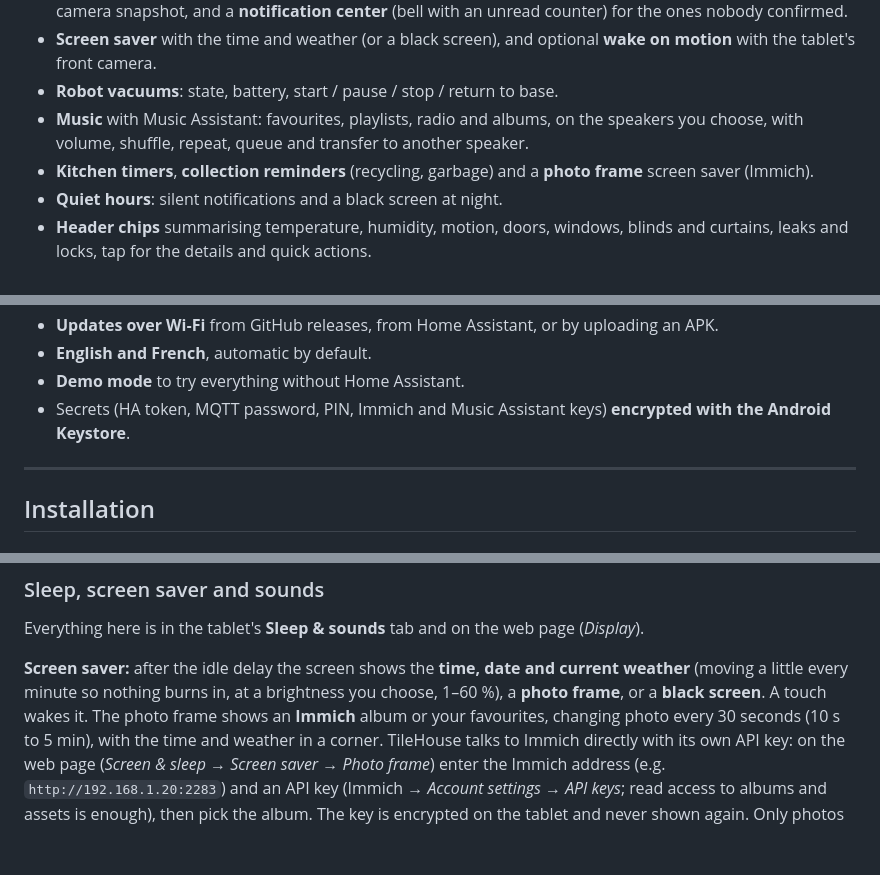
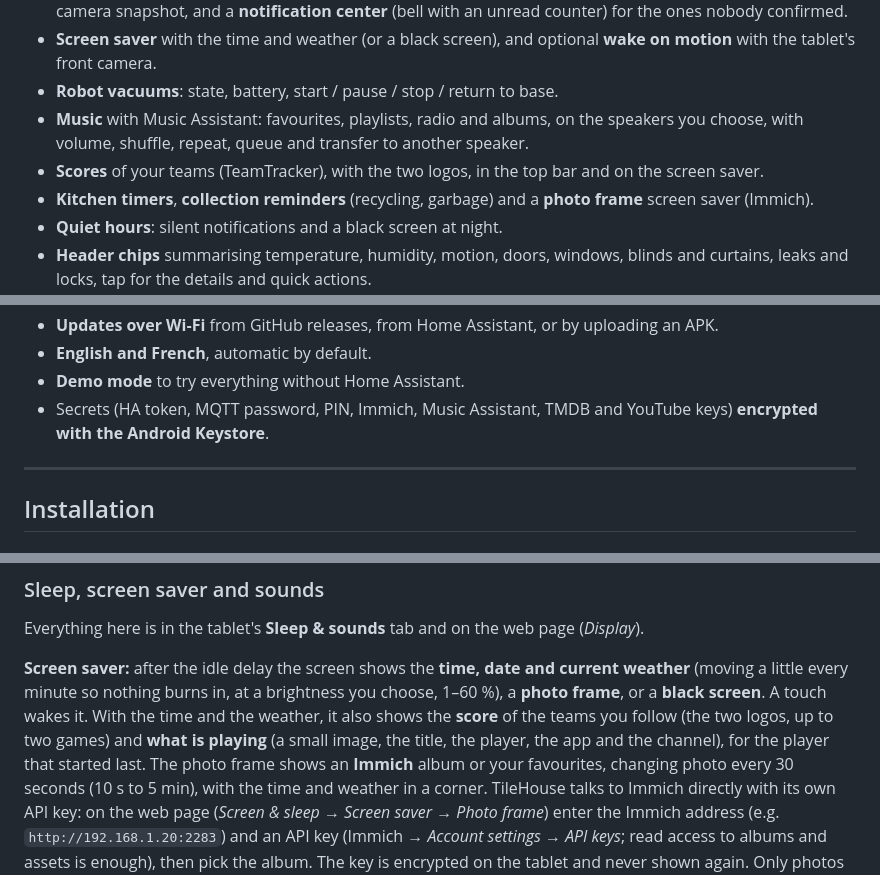
Before and after one commit to gharl77/TileHouse, a Markdown page: README.md, 3 parts joined by grey strips. GitHub-like rendering; blank space fills up the shorter version.

```diff
--- a/README.md
+++ b/README.md
@@ -72,6 +72,7 @@ memory‑light on aging hardware (developed on a Samsung Galaxy Tab A 10.1, SM
 - **Robot vacuums**: state, battery, start / pause / stop / return to base.
 - **Music** with Music Assistant: favourites, playlists, radio and albums, on the speakers you choose, with volume, shuffle,
   repeat, queue and transfer to another speaker.
+- **Scores** of your teams (TeamTracker), with the two logos, in the top bar and on the screen saver.
 - **Kitchen timers**, **collection reminders** (recycling, garbage) and a **photo frame** screen saver (Immich).
 - **Quiet hours**: silent notifications and a black screen at night.
 - **Header chips** summarising temperature, humidity, motion, doors, windows, blinds and curtains, leaks and locks, tap for the details and quick actions.
@@ -81,7 +82,7 @@ memory‑light on aging hardware (developed on a Samsung Galaxy Tab A 10.1, SM
 - **Updates over Wi‑Fi** from GitHub releases, from Home Assistant, or by uploading an APK.
 - **English and French**, automatic by default.
 - **Demo mode** to try everything without Home Assistant.
-- Secrets (HA token, MQTT password, PIN, Immich and Music Assistant keys) **encrypted with the Android Keystore**.
+- Secrets (HA token, MQTT password, PIN, Immich, Music Assistant, TMDB and YouTube keys) **encrypted with the Android Keystore**.
 
 ---
 
@@ -475,6 +502,8 @@ Everything here is in the tablet's **Sleep & sounds** tab and on the web page (*
 
 **Screen saver:** after the idle delay the screen shows the **time, date and current weather** (moving a little every
 minute so nothing burns in, at a brightness you choose, 1–60 %), a **photo frame**, or a **black screen**. A touch wakes it.
+With the time and the weather, it also shows the **score** of the teams you follow (the two logos, up to two games) and **what
+is playing** (a small image, the title, the player, the app and the channel), for the player that started last.
 The photo frame shows an **Immich** album or your favourites, changing photo every 30 seconds (10 s to 5 min), with the time and
 weather in a corner. TileHouse talks to Immich directly with its own API key: on the web page (*Screen & sleep → Screen saver → Photo
 frame*) enter the Immich address (e.g. `http://192.168.1.20:2283`) and an API key (Immich → *Account settings → API keys*; read
```
Also changed, not shown: other parts of README.md (+33 -5 lines), CHANGELOG.md (+14 -0 lines), docs/screenshots/music.png (added), docs/screenshots/room-living.png, docs/screenshots/web-tools.png, 15 other files.
